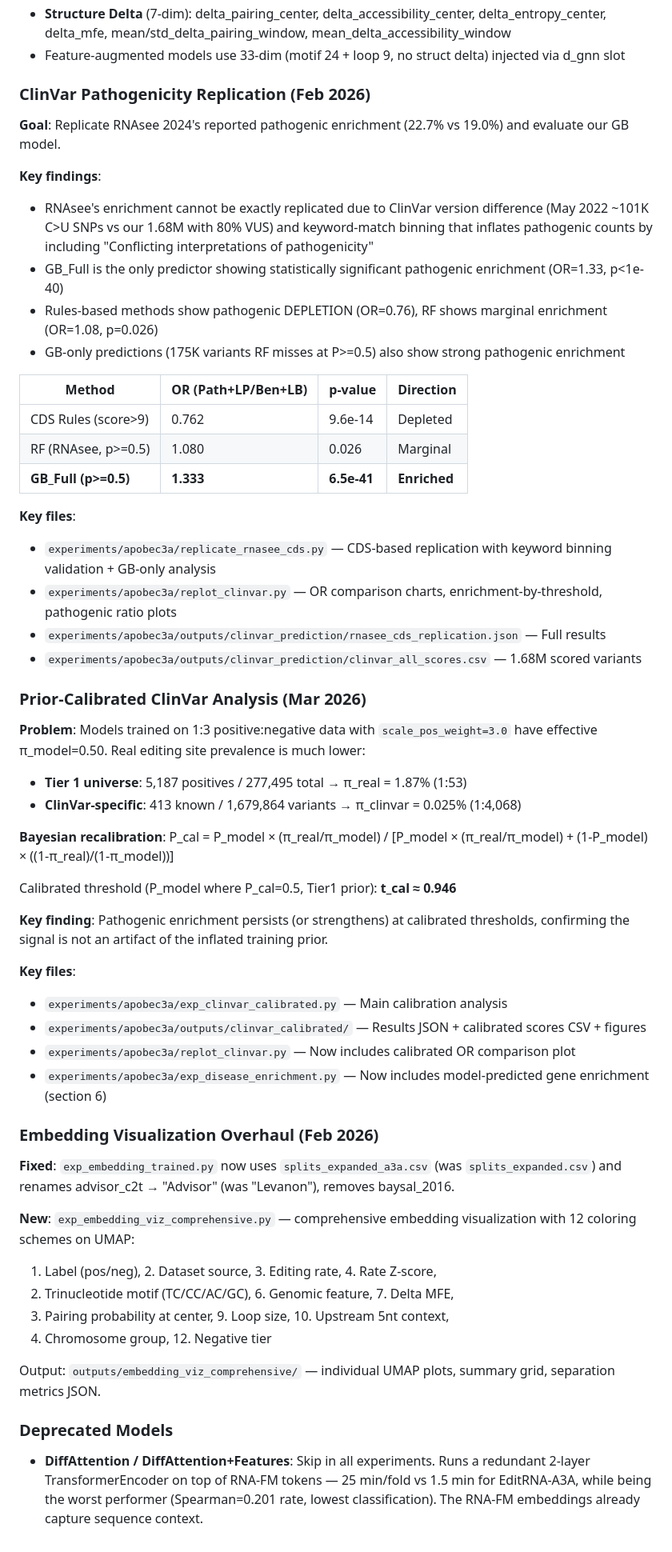
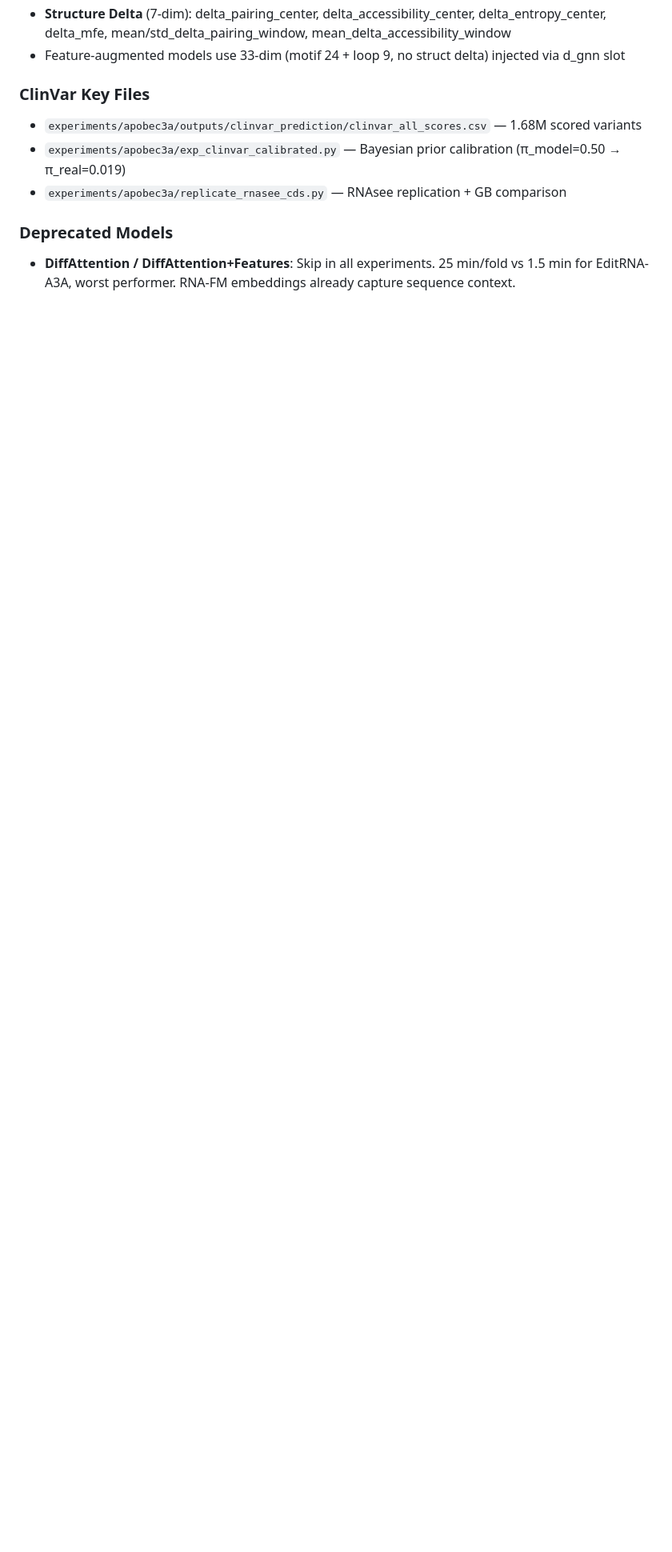
Before and after one commit to shaharharel/edit-rna-apobec, a Markdown page: CLAUDE.md, the part around one of its changes. Shown at 80% size. Drawn GitHub-style; blank space fills up the shorter version.

```diff
--- a/CLAUDE.md
+++ b/CLAUDE.md
@@ -238,57 +203,10 @@ Computed ViennaRNA structure features for ~4,208 Baysal sites using `--increment
 - **Structure Delta** (7-dim): delta_pairing_center, delta_accessibility_center, delta_entropy_center, delta_mfe, mean/std_delta_pairing_window, mean_delta_accessibility_window
 - Feature-augmented models use 33-dim (motif 24 + loop 9, no struct delta) injected via d_gnn slot
 
-### ClinVar Pathogenicity Replication (Feb 2026)
-
-**Goal**: Replicate RNAsee 2024's reported pathogenic enrichment (22.7% vs 19.0%) and evaluate our GB model.
-
-**Key findings**:
-- RNAsee's enrichment cannot be exactly replicated due to ClinVar version difference (May 2022 ~101K C>U SNPs vs our 1.68M with 80% VUS) and keyword-match binning that inflates pathogenic counts by including "Conflicting interpretations of pathogenicity"
-- GB_Full is the only predictor showing statistically significant pathogenic enrichment (OR=1.33, p<1e-40)
-- Rules-based methods show pathogenic DEPLETION (OR=0.76), RF shows marginal enrichment (OR=1.08, p=0.026)
-- GB-only predictions (175K variants RF misses at P>=0.5) also show strong pathogenic enrichment
-
-| Method | OR (Path+LP/Ben+LB) | p-value | Direction |
-|--------|---------------------|---------|-----------|
-| CDS Rules (score>9) | 0.762 | 9.6e-14 | Depleted |
-| RF (RNAsee, p>=0.5) | 1.080 | 0.026 | Marginal |
-| **GB_Full (p>=0.5)** | **1.333** | **6.5e-41** | **Enriched** |
-
-**Key files**:
-- `experiments/apobec3a/replicate_rnasee_cds.py` — CDS-based replication with keyword binning validation + GB-only analysis
-- `experiments/apobec3a/replot_clinvar.py` — OR comparison charts, enrichment-by-threshold, pathogenic ratio plots
-- `experiments/apobec3a/outputs/clinvar_prediction/rnasee_cds_replication.json` — Full results
+### ClinVar Key Files
 - `experiments/apobec3a/outputs/clinvar_prediction/clinvar_all_scores.csv` — 1.68M scored variants
-
-### Prior-Calibrated ClinVar Analysis (Mar 2026)
-
-**Problem**: Models trained on 1:3 positive:negative data with `scale_pos_weight=3.0` have effective π_model=0.50. Real editing site prevalence is much lower:
-- **Tier 1 universe**: 5,187 positives / 277,495 total → π_real = 1.87% (1:53)
-- **ClinVar-specific**: 413 known / 1,679,864 variants → π_clinvar = 0.025% (1:4,068)
-
-**Bayesian recalibration**: P_cal = P_model × (π_real/π_model) / [P_model × (π_real/π_model) + (1-P_model) × ((1-π_real)/(1-π_model))]
-
-Calibrated threshold (P_model where P_cal=0.5, Tier1 prior): **t_cal ≈ 0.946**
-
-**Key finding**: Pathogenic enrichment persists (or strengthens) at calibrated thresholds, confirming the signal is not an artifact of the inflated training prior.
-
-**Key files**:
-- `experiments/apobec3a/exp_clinvar_calibrated.py` — Main calibration analysis
-- `experiments/apobec3a/outputs/clinvar_calibrated/` — Results JSON + calibrated scores CSV + figures
-- `experiments/apobec3a/replot_clinvar.py` — Now includes calibrated OR comparison plot
-- `experiments/apobec3a/exp_disease_enrichment.py` — Now includes model-predicted gene enrichment (section 6)
-
-### Embedding Visualization Overhaul (Feb 2026)
-
-**Fixed**: `exp_embedding_trained.py` now uses `splits_expanded_a3a.csv` (was `splits_expanded.csv`) and renames advisor_c2t → "Advisor" (was "Levanon"), removes baysal_2016.
-
-**New**: `exp_embedding_viz_comprehensive.py` — comprehensive embedding visualization with 12 coloring schemes on UMAP:
-1. Label (pos/neg), 2. Dataset source, 3. Editing rate, 4. Rate Z-score,
-5. Trinucleotide motif (TC/CC/AC/GC), 6. Genomic feature, 7. Delta MFE,
-8. Pairing probability at center, 9. Loop size, 10. Upstream 5nt context,
-11. Chromosome group, 12. Negative tier
-
-Output: `outputs/embedding_viz_comprehensive/` — individual UMAP plots, summary grid, separation metrics JSON.
+- `experiments/apobec3a/exp_clinvar_calibrated.py` — Bayesian prior calibration (π_model=0.50 → π_real=0.019)
+- `experiments/apobec3a/replicate_rnasee_cds.py` — RNAsee replication + GB comparison
 
 ### Deprecated Models
-- **DiffAttention / DiffAttention+Features**: Skip in all experiments. Runs a redundant 2-layer TransformerEncoder on top of RNA-FM tokens — 25 min/fold vs 1.5 min for EditRNA-A3A, while being the worst performer (Spearman=0.201 rate, lowest classification). The RNA-FM embeddings already capture sequence context.
+- **DiffAttention / DiffAttention+Features**: Skip in all experiments. 25 min/fold vs 1.5 min for EditRNA-A3A, worst performer. RNA-FM embeddings already capture sequence context.
```
Also changed, not shown: other parts of CLAUDE.md (+45 -80 lines).
